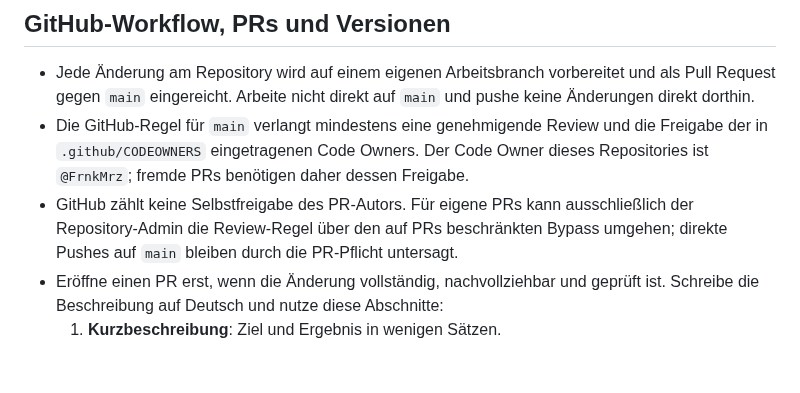
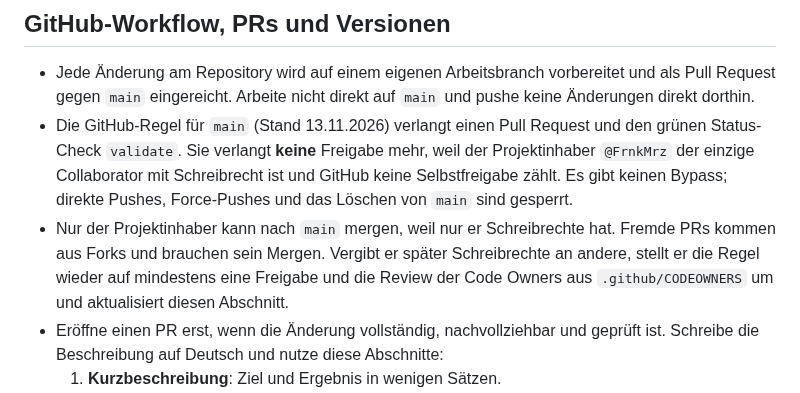
Before and after one commit to FrnkMrz/AEDjaeger, a Markdown page: AGENTS.md, the part around the change. Drawn GitHub-style; blank space fills up the shorter version.

Commit message:
AGENTS.md: Schutzregel fuer main an neue GitHub-Einstellung anpassen
Co-Authored-By: Claude Sonnet 5.5 <noreply@anthropic.com>
Claude-Session: https://claude.ai/code/session_01Es9gHGkyFSm4RBDLDfRr7u

```diff
--- a/AGENTS.md
+++ b/AGENTS.md
@@ -47,8 +47,8 @@ Lies vor Implementierungsaufträgen die relevanten Abschnitte in `docs/architekt
 ## GitHub-Workflow, PRs und Versionen
 
 - Jede Änderung am Repository wird auf einem eigenen Arbeitsbranch vorbereitet und als Pull Request gegen `main` eingereicht. Arbeite nicht direkt auf `main` und pushe keine Änderungen direkt dorthin.
-- Die GitHub-Regel für `main` verlangt mindestens eine genehmigende Review und die Freigabe der in `.github/CODEOWNERS` eingetragenen Code Owners. Der Code Owner dieses Repositories ist `@FrnkMrz`; fremde PRs benötigen daher dessen Freigabe.
-- GitHub zählt keine Selbstfreigabe des PR-Autors. Für eigene PRs kann ausschließlich der Repository-Admin die Review-Regel über den auf PRs beschränkten Bypass umgehen; direkte Pushes auf `main` bleiben durch die PR-Pflicht untersagt.
+- Die GitHub-Regel für `main` (Stand 13.11.2026) verlangt einen Pull Request und den grünen Status-Check `validate`. Sie verlangt **keine** Freigabe mehr, weil der Projektinhaber `@FrnkMrz` der einzige Collaborator mit Schreibrecht ist und GitHub keine Selbstfreigabe zählt. Es gibt keinen Bypass; direkte Pushes, Force-Pushes und das Löschen von `main` sind gesperrt.
+- Nur der Projektinhaber kann nach `main` mergen, weil nur er Schreibrechte hat. Fremde PRs kommen aus Forks und brauchen sein Mergen. Vergibt er später Schreibrechte an andere, stellt er die Regel wieder auf mindestens eine Freigabe und die Review der Code Owners aus `.github/CODEOWNERS` um und aktualisiert diesen Abschnitt.
 - Eröffne einen PR erst, wenn die Änderung vollständig, nachvollziehbar und geprüft ist. Schreibe die Beschreibung auf Deutsch und nutze diese Abschnitte:
   1. **Kurzbeschreibung**: Ziel und Ergebnis in wenigen Sätzen.
   2. **Voraussetzungen und Entscheidungen**: relevante Produktentscheidungen, Abhängigkeiten, Zugangsdaten oder notwendige Vorbereitung; Geheimnisse selbst niemals einfügen.
```
